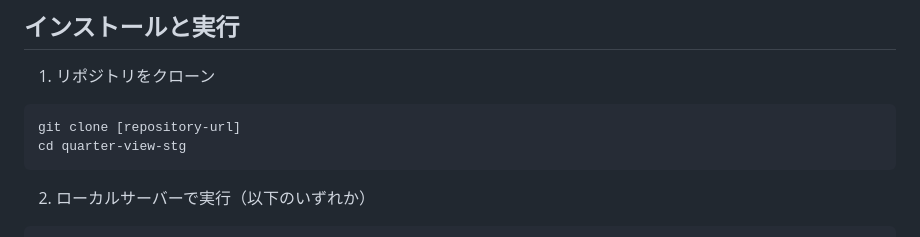
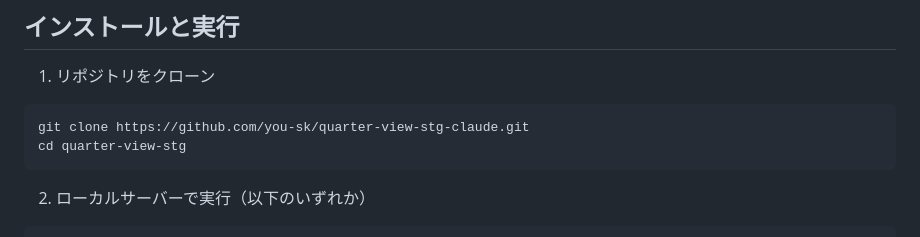
Before and after one commit to you-sk/quarter-view-stg-claude, a Markdown page: README.md, the part around the change. Drawn GitHub-style.

````diff
--- a/README.md
+++ b/README.md
@@ -78,7 +78,7 @@ https://you-sk.github.io/quarter-view-stg-claude/
 
 1. リポジトリをクローン
 ```bash
-git clone [repository-url]
+git clone https://github.com/you-sk/quarter-view-stg-claude.git
 cd quarter-view-stg
 ```
 
````
